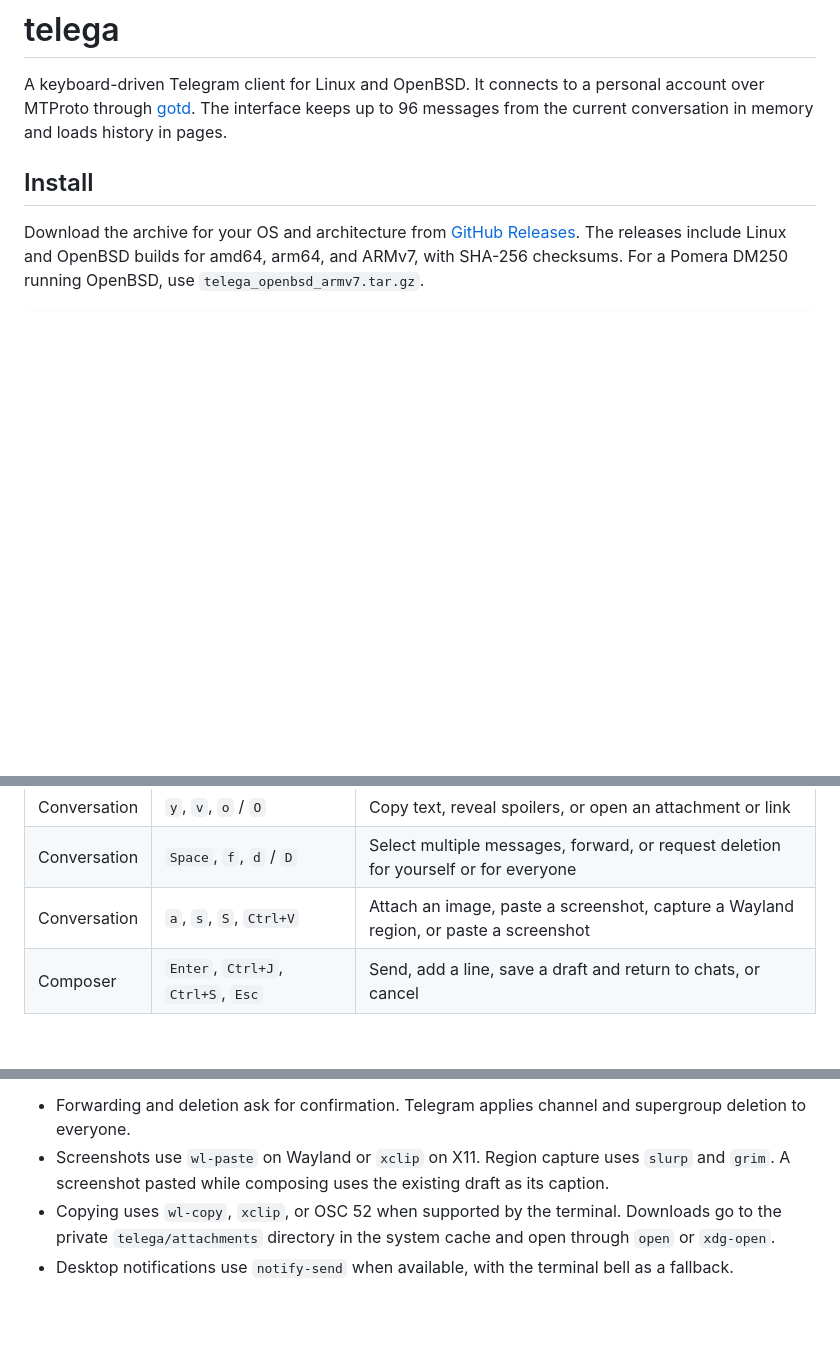
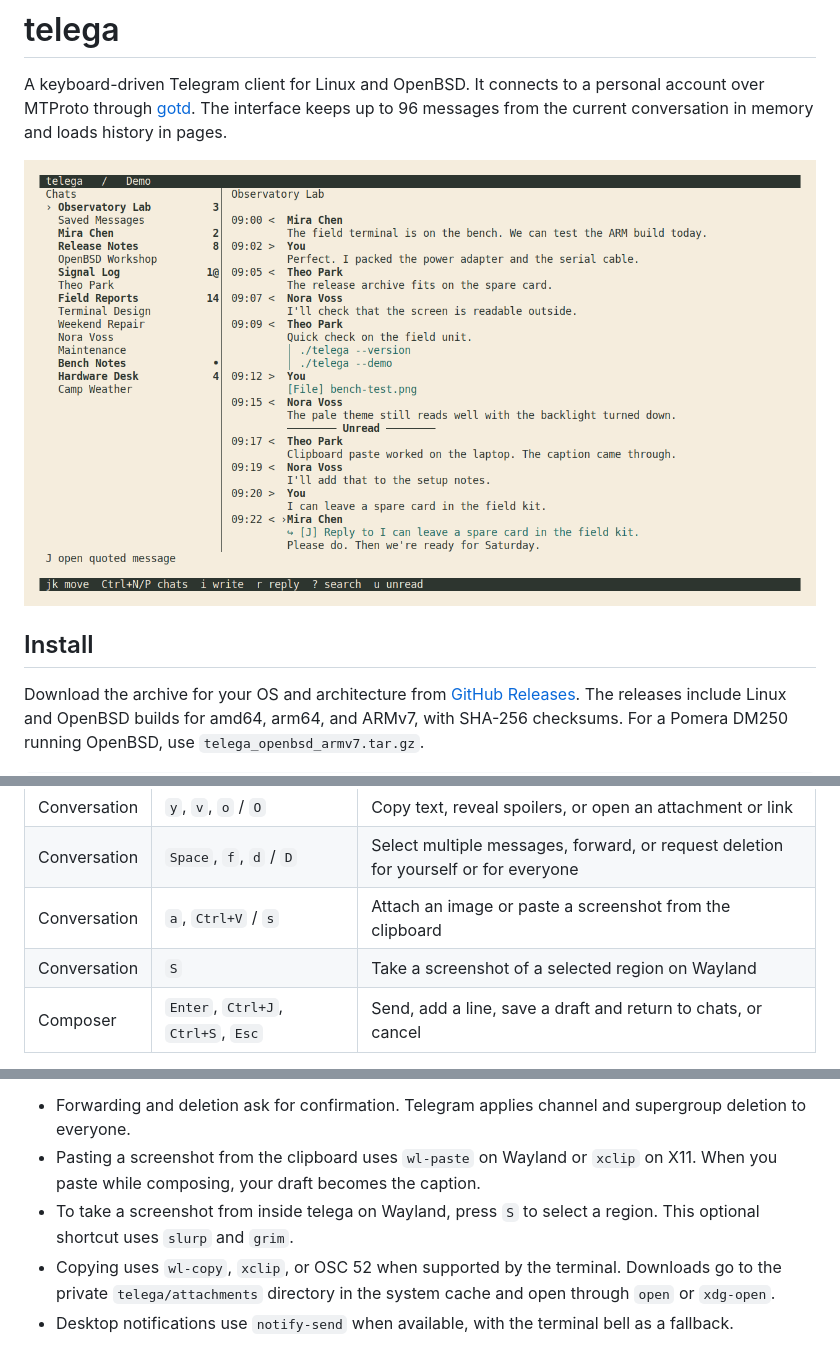
Before and after one commit to danilrwx/telega, a Markdown page: README.md, 3 parts joined by grey strips. Rendered like a GitHub page; pictures changed too: docs/screenshot.png (added); blank space fills up the shorter version.

Commit message:
docs: show the offline demo in the readme

```diff
--- a/README.md
+++ b/README.md
@@ -1,6 +1,8 @@
 # telega
 
 A keyboard-driven Telegram client for Linux and OpenBSD. It connects to a personal account over MTProto through [gotd](https://github.com/gotd/td). The interface keeps up to 96 messages from the current conversation in memory and loads history in pages.
+
+![telega demo showing an unread conversation, a code block, and a reply](docs/screenshot.png)
 
 ## Install
 
@@ -31,7 +33,8 @@ Run `telega --qr` and scan the QR code using **Settings → Devices → Link Des
 | Conversation | `J`, `F`, `Ctrl+O` | Open the quoted message, open the forwarded source when available, or jump back |
 | Conversation | `y`, `v`, `o` / `O` | Copy text, reveal spoilers, or open an attachment or link |
 | Conversation | `Space`, `f`, `d` / `D` | Select multiple messages, forward, or request deletion for yourself or for everyone |
-| Conversation | `a`, `s`, `S`, `Ctrl+V` | Attach an image, paste a screenshot, capture a Wayland region, or paste a screenshot |
+| Conversation | `a`, `Ctrl+V` / `s` | Attach an image or paste a screenshot from the clipboard |
+| Conversation | `S` | Take a screenshot of a selected region on Wayland |
 | Composer | `Enter`, `Ctrl+J`, `Ctrl+S`, `Esc` | Send, add a line, save a draft and return to chats, or cancel |
 
 Normal-mode shortcuts work with the English and Russian layouts. Messages and search fields accept the text you type. Terminal paste (often `Ctrl+Shift+V`) keeps line breaks and indentation. Use triple backticks on their own lines to send a code block. A language can follow the opening backticks.
@@ -39,7 +42,8 @@ Normal-mode shortcuts work with the English and Russian layouts. Messages and se
 At the latest messages in a focused chat, incoming messages are marked as read, including while you compose. History loads in advance when about half the conversation pane is empty. The selected message stays in place. Timestamps are in UTC. Numeric badges indicate unread counts, `@` indicates mentions, and a dot indicates a manual unread mark.
 
 - Forwarding and deletion ask for confirmation. Telegram applies channel and supergroup deletion to everyone.
-- Screenshots use `wl-paste` on Wayland or `xclip` on X11. Region capture uses `slurp` and `grim`. A screenshot pasted while composing uses the existing draft as its caption.
+- Pasting a screenshot from the clipboard uses `wl-paste` on Wayland or `xclip` on X11. When you paste while composing, your draft becomes the caption.
+- To take a screenshot from inside telega on Wayland, press `S` to select a region. This optional shortcut uses `slurp` and `grim`.
 - Copying uses `wl-copy`, `xclip`, or OSC 52 when supported by the terminal. Downloads go to the private `telega/attachments` directory in the system cache and open through `open` or `xdg-open`.
 - Desktop notifications use `notify-send` when available, with the terminal bell as a fallback.
 
```
Also changed, not shown: 3 other files.
